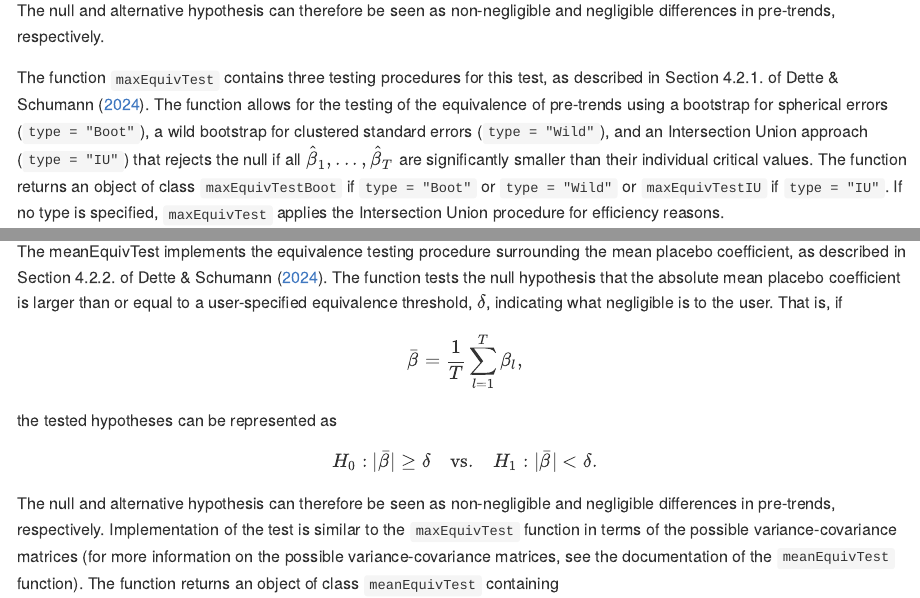
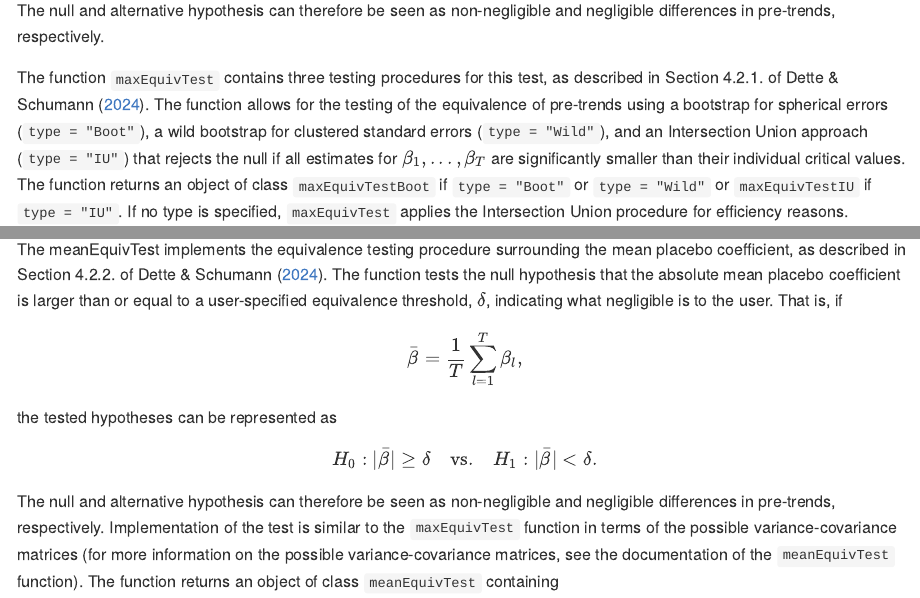
Before and after one commit to TiesBos/EquiTrends, an R Markdown document (README.Rmd): the page in a window 1100 px wide, from 4870 px down, and a second part further down, joined at a grey line. The pictures show the output file README.md that the author committed with the source, drawn offline in the style of GitHub; long lines of code are wrapped; badge pictures from the web are left out.

Commit message:
markdown mathematical formula bug fix

```diff
--- a/README.Rmd
+++ b/README.Rmd
@@ -153,7 +153,7 @@ $$H_0: \lVert\beta\rVert_\infty \geq \delta \quad \text{vs.} \quad H_1: \lVert\b
 
 The null and alternative hypothesis can therefore be seen as non-negligible and negligible differences in pre-trends, respectively.
 
-The function `maxEquivTest` contains three testing procedures for this test, as described in Section 4.2.1. of Dette & Schumann ([2024](https://doi.org/10.1080/07350015.2024.2308121)). The function allows for the testing of the equivalence of pre-trends using a bootstrap for spherical errors (`type = "Boot"`), a wild bootstrap for clustered standard errors (`type = "Wild"`), and an Intersection Union  approach (`type = "IU"`) that rejects the null if all $\hat{\beta}_1,...,\hat{\beta}_{T}$ are significantly smaller than their individual critical values. The function returns an object of class `maxEquivTestBoot` if `type = "Boot"` or `type = "Wild"` or `maxEquivTestIU` if `type = "IU"`. If no type is specified, `maxEquivTest` applies the Intersection Union procedure for efficiency reasons.
+The function `maxEquivTest` contains three testing procedures for this test, as described in Section 4.2.1. of Dette & Schumann ([2024](https://doi.org/10.1080/07350015.2024.2308121)). The function allows for the testing of the equivalence of pre-trends using a bootstrap for spherical errors (`type = "Boot"`), a wild bootstrap for clustered standard errors (`type = "Wild"`), and an Intersection Union  approach (`type = "IU"`) that rejects the null if all estimates for $\beta_1,...,\beta_{T}$ are significantly smaller than their individual critical values. The function returns an object of class `maxEquivTestBoot` if `type = "Boot"` or `type = "Wild"` or `maxEquivTestIU` if `type = "IU"`. If no type is specified, `maxEquivTest` applies the Intersection Union procedure for efficiency reasons.
 
 #### Implemention of the `maxEquivTest` function with `type = "IU"`
 Examples of implementing the Intersection unit test with different possible variance-covariance matrices (required to perform the test) are provided below (for more information on the possible variance-covariance matrices, see the documentation of the `maxEquivTest` function). If an equivalence threshold is supplied, the function will test the previous hypothesis. If no equivalence threshold is supplied, the function finds the minimum equivalence threshold for which the null of non-negligible trend-differences can be reject using the Intersection Union test. The function returns an object of class `maxEquivTestIU` containing the following information:
```
Also changed, not shown: README.md.
